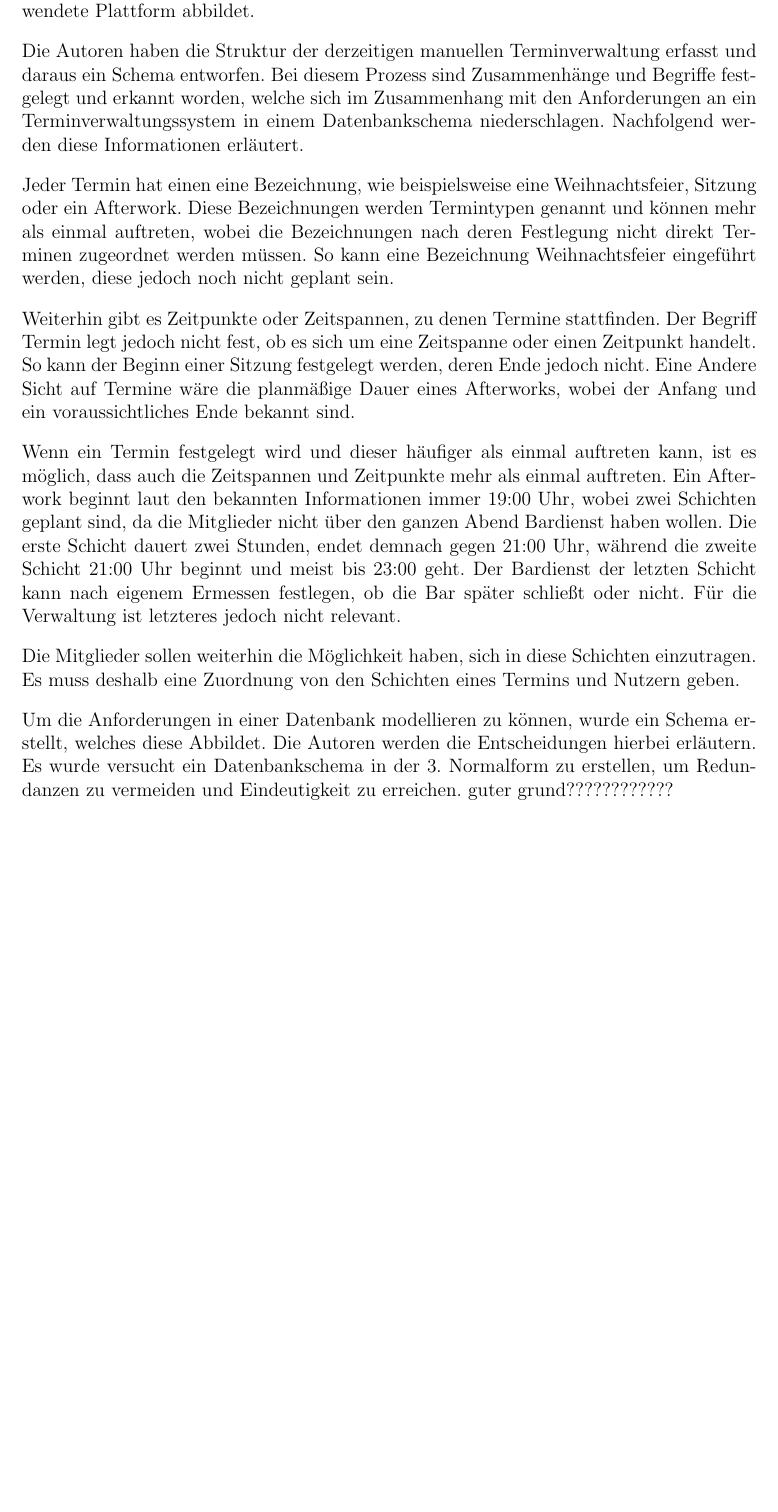
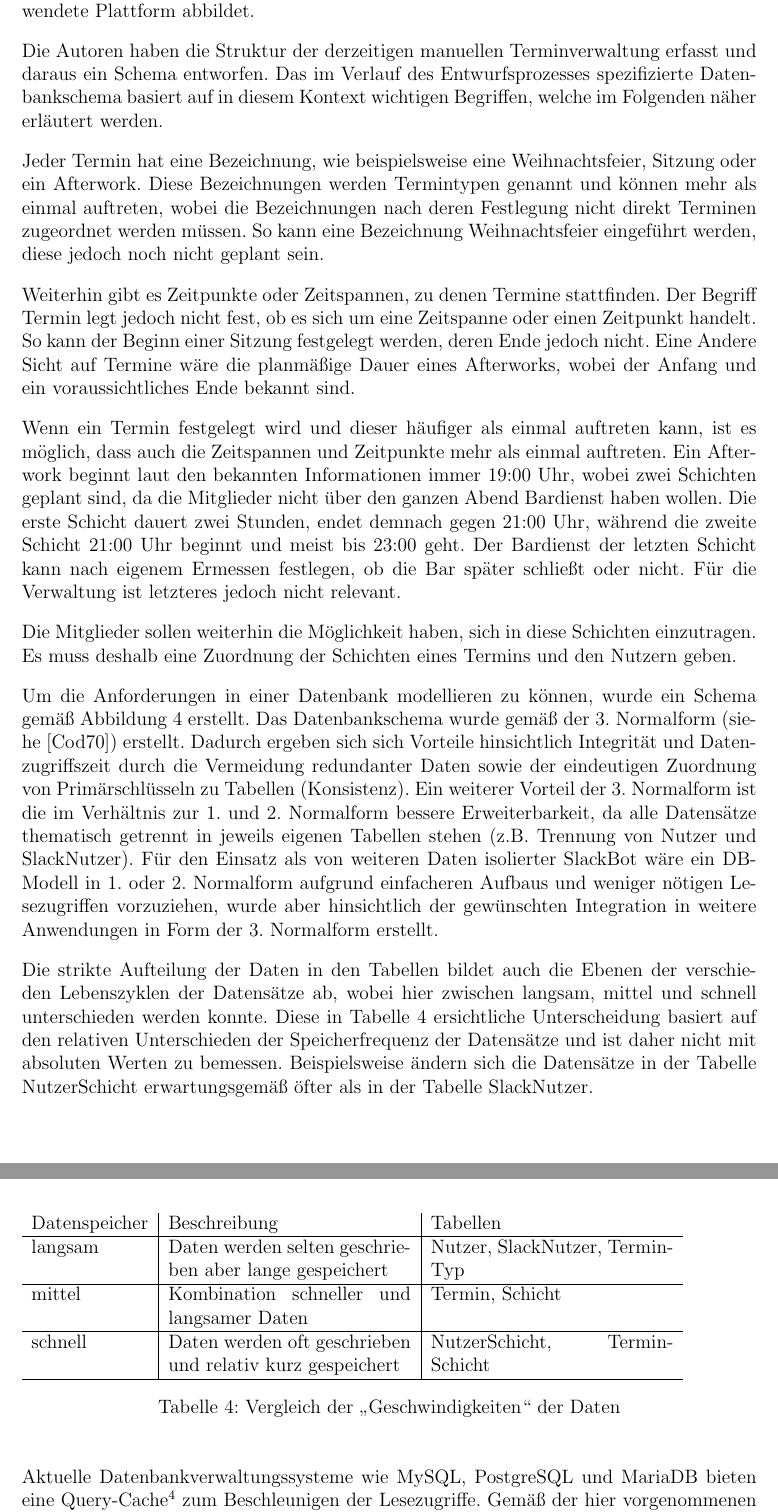
Before and after one commit to hftlclub/stecker-slackbot, a LaTeX document (tex/main.tex, which reads tex/sec/entwurf.tex): part of page 12 of 22 before the commit and two parts of pages 12 and 13 of 23 after it, the two joined at a grey line, cut so that both start at the same text, the shorter picture padded with empty space. Compiled offline with pdfLaTeX.

Commit message:
DB-Abschnitt erweitert + korrigiert

```diff
--- a/tex/sec/entwurf.tex
+++ b/tex/sec/entwurf.tex
@@ -66,20 +66,41 @@ Aus den in \autoref{tab:chatbotinteraktion} definierten Befehlen wurden die Akti
 
 Das Datenbankschema soll laut Anforderung unabhängig von einem spezifischen Chatbot nutzbar sein. Falls ein Chatbot ausgetauscht oder andere Interaktionsmethoden hinzugefügt werden, darf die Datenbank entsprechend keine Abhängigkeiten besitzen. Es wird deshalb ein Datenbankschema angelegt, welches nur die Terminverwaltung abbildet und anschließend eine Erweiterung hinzugefügt, welche die notwendigen Schlüssel auf die verwendete Plattform abbildet.
 
-Die Autoren haben die Struktur der derzeitigen manuellen Terminverwaltung erfasst und daraus ein Schema entworfen. Bei diesem Prozess sind Zusammenhänge und Begriffe festgelegt und erkannt worden, welche sich im Zusammenhang mit den Anforderungen an ein Terminverwaltungssystem in einem Datenbankschema niederschlagen. Nachfolgend werden diese Informationen erläutert.
+Die Autoren haben die Struktur der derzeitigen manuellen Terminverwaltung erfasst und daraus ein Schema entworfen.
+Das im Verlauf des Entwurfsprozesses spezifizierte Datenbankschema basiert auf in diesem Kontext wichtigen Begriffen, welche im Folgenden näher erläutert werden.
 
-Jeder Termin hat einen eine Bezeichnung, wie beispielsweise eine Weihnachtsfeier, Sitzung oder ein Afterwork. Diese Bezeichnungen werden Termintypen genannt und können mehr als einmal auftreten, wobei die Bezeichnungen nach deren Festlegung nicht direkt Terminen zugeordnet werden müssen. So kann eine Bezeichnung Weihnachtsfeier eingeführt werden, diese jedoch noch nicht geplant sein.
+Jeder Termin hat eine Bezeichnung, wie beispielsweise eine Weihnachtsfeier, Sitzung oder ein Afterwork. Diese Bezeichnungen werden Termintypen genannt und können mehr als einmal auftreten, wobei die Bezeichnungen nach deren Festlegung nicht direkt Terminen zugeordnet werden müssen. So kann eine Bezeichnung Weihnachtsfeier eingeführt werden, diese jedoch noch nicht geplant sein.
 
 Weiterhin gibt es Zeitpunkte oder Zeitspannen, zu denen Termine stattfinden. Der Begriff Termin legt jedoch nicht fest, ob es sich um eine Zeitspanne oder einen Zeitpunkt handelt. So kann der Beginn einer Sitzung festgelegt werden, deren Ende jedoch nicht. Eine Andere Sicht auf Termine wäre die planmäßige Dauer eines Afterworks, wobei der Anfang und ein voraussichtliches Ende bekannt sind.
 
 Wenn ein Termin festgelegt wird und dieser häufiger als einmal auftreten kann, ist es möglich, dass auch die Zeitspannen und Zeitpunkte mehr als einmal auftreten. Ein Afterwork beginnt laut den bekannten Informationen immer 19:00 Uhr, wobei zwei Schichten geplant sind, da die Mitglieder nicht über den ganzen Abend Bardienst haben wollen. Die erste Schicht dauert zwei Stunden, endet demnach gegen 21:00 Uhr, während die zweite Schicht 21:00 Uhr beginnt und meist bis 23:00 geht. Der Bardienst der letzten Schicht kann nach eigenem Ermessen festlegen, ob die Bar später schließt oder nicht. Für die Verwaltung ist letzteres jedoch nicht relevant.
 
-Die Mitglieder sollen weiterhin die Möglichkeit haben, sich in diese Schichten einzutragen. Es muss deshalb eine Zuordnung von den Schichten eines Termins und Nutzern geben.
+Die Mitglieder sollen weiterhin die Möglichkeit haben, sich in diese Schichten einzutragen. Es muss deshalb eine Zuordnung der Schichten eines Termins und den Nutzern geben.
 
 
-Um die Anforderungen in einer Datenbank modellieren zu können, wurde ein Schema erstellt, welches diese Abbildet. Die Autoren werden die Entscheidungen hierbei erläutern. Es wurde versucht ein Datenbankschema in der 3. Normalform zu erstellen, um Redundanzen zu vermeiden und Eindeutigkeit zu erreichen. guter grund????????????
+Um die Anforderungen in einer Datenbank modellieren zu können, wurde ein Schema gemäß \autoref{img:db-schema} erstellt. Das Datenbankschema wurde gemäß der 3. Normalform (siehe \cite{CoddRelationalModelData1970}) erstellt. Dadurch ergeben sich sich Vorteile hinsichtlich Integrität und Datenzugriffszeit durch die Vermeidung redundanter Daten sowie der eindeutigen Zuordnung von Primärschlüsseln zu Tabellen (Konsistenz). Ein weiterer Vorteil der 3. Normalform ist die im Verhältnis zur 1. und 2. Normalform bessere Erweiterbarkeit, da alle Datensätze thematisch getrennt in jeweils eigenen Tabellen stehen (z.B. Trennung von Nutzer und SlackNutzer).
+Für den Einsatz als von weiteren Daten isolierter SlackBot wäre ein DB-Modell in 1. oder 2. Normalform aufgrund einfacheren Aufbaus und weniger nötigen Lesezugriffen vorzuziehen, wurde aber hinsichtlich der gewünschten Integration in weitere Anwendungen in Form der 3. Normalform erstellt.
 
-Der Termintyp eines Termins wurde in eine extra Tabelle ausgelagert, da dieser Mehrfach auftreten kann und deshalb redundant ist. Ein Termin muss eindeutig identifiziert werden können, weshalb eine ID eingeführt wird. Weiterhin erhält ein Termin ein Datum, welches den Tag des Beginns enthält. Ein Termintyp kann angelegt werden, ohne einem Termin zugeordnet zu sein, jedoch auch beliebig vielen Terminen zugeordnet werden, weshalb die Kardinalität \texttt{1 : 0..*} sein muss.
+Die strikte Aufteilung der Daten in den Tabellen bildet auch die Ebenen der verschieden Lebenszyklen der Datensätze ab, wobei hier zwischen langsam, mittel und schnell unterschieden werden konnte. Diese in \autoref{tab:db-speed} ersichtliche Unterscheidung basiert auf den relativen Unterschieden der Speicherfrequenz der Datensätze und ist daher nicht mit absoluten Werten zu bemessen. Beispielsweise ändern sich die Datensätze in der Tabelle NutzerSchicht erwartungsgemäß öfter als in der Tabelle SlackNutzer.
+
+\begin{table}[H]
+    \begin{tabularx}{0.9\columnwidth}{l|X|X}
+    Datenspeicher & Beschreibung & Tabellen \\
+    \hline
+    langsam & Daten werden selten geschrieben aber lange gespeichert & Nutzer, SlackNutzer, TerminTyp \\
+    \hline
+    mittel & Kombination schneller und langsamer Daten & Termin, Schicht \\
+    \hline
+    schnell & Daten werden oft geschrieben und relativ kurz gespeichert & NutzerSchicht, TerminSchicht \\
+    \hline
+    \end{tabularx}
+    \caption{Vergleich der \enquote{Geschwindigkeiten} der Daten}
+    \label{tab:db-speed}
+\end{table}
+
+Aktuelle Datenbankverwaltungssysteme wie MySQL, PostgreSQL und MariaDB bieten eine Query-Cache\footnote{siehe u.a. \url{https://dev.mysql.com/doc/refman/5.7/en/query-cache.html}} zum Beschleunigen der Lesezugriffe. Gemäß der hier vorgenommenen Unterteilung sind \enquote{schnelle} Daten besonders für den Cache-Einsatz geeignet, da auf diese am meisten Zugriffe erfolgen.
+
+Der Termintyp eines Termins wurde in eine extra Tabelle ausgelagert, da dieser mehrfach auftreten kann und deshalb redundant ist. Ein Termin muss eindeutig identifiziert werden können, weshalb eine ID eingeführt wird. Weiterhin erhält ein Termin ein Datum, welches den Tag des Beginns enthält. Ein Termintyp kann angelegt werden, ohne einem Termin zugeordnet zu sein, jedoch auch beliebig vielen Terminen zugeordnet werden, weshalb die Kardinalität \texttt{1 : 0..*} sein muss.
 
 Schichten erhalten ebenfalls eine eigene Tabelle, da diese sonst redundante Informationen einführen würden. Um eine Schicht mit einem Termin zu verbinden, muss eine Zuordnung erfolgen, weshalb eine Tabelle Terminschicht eingeführt wird. Über diese sind Termine, deren Namen und Schichten eindeutig identifizierbar. Es sollen Schichten angelegt werden können, ohne diese direkt Terminen bzw. der Terminschichttabelle zuweisen zu müssen, jedoch sollen Schichten beliebig vielen Terminen zugeordnet werden können. Die Kardinalität muss deshalb \texttt{1 : 0..*} zwischen Schicht und Terminschicht sein. Da ein Termin mehrere Schichten haben kann, demnach mehrfach in der Terminschichttabelle stehen kann und mindestens eine Zeit bzw. Schicht festgelegt haben muss, ist die Kardinalität zwischen Termin und Terminschicht \texttt{1 : 1..*}.
 
```
Also changed, not shown: tex/main.bib (+29 -0 lines), docs/uml/Steckerbot-DB.png, docs/uml/Steckerbot-DB.svg, tex/sec/entwurf.tex (2 more changed lines).
